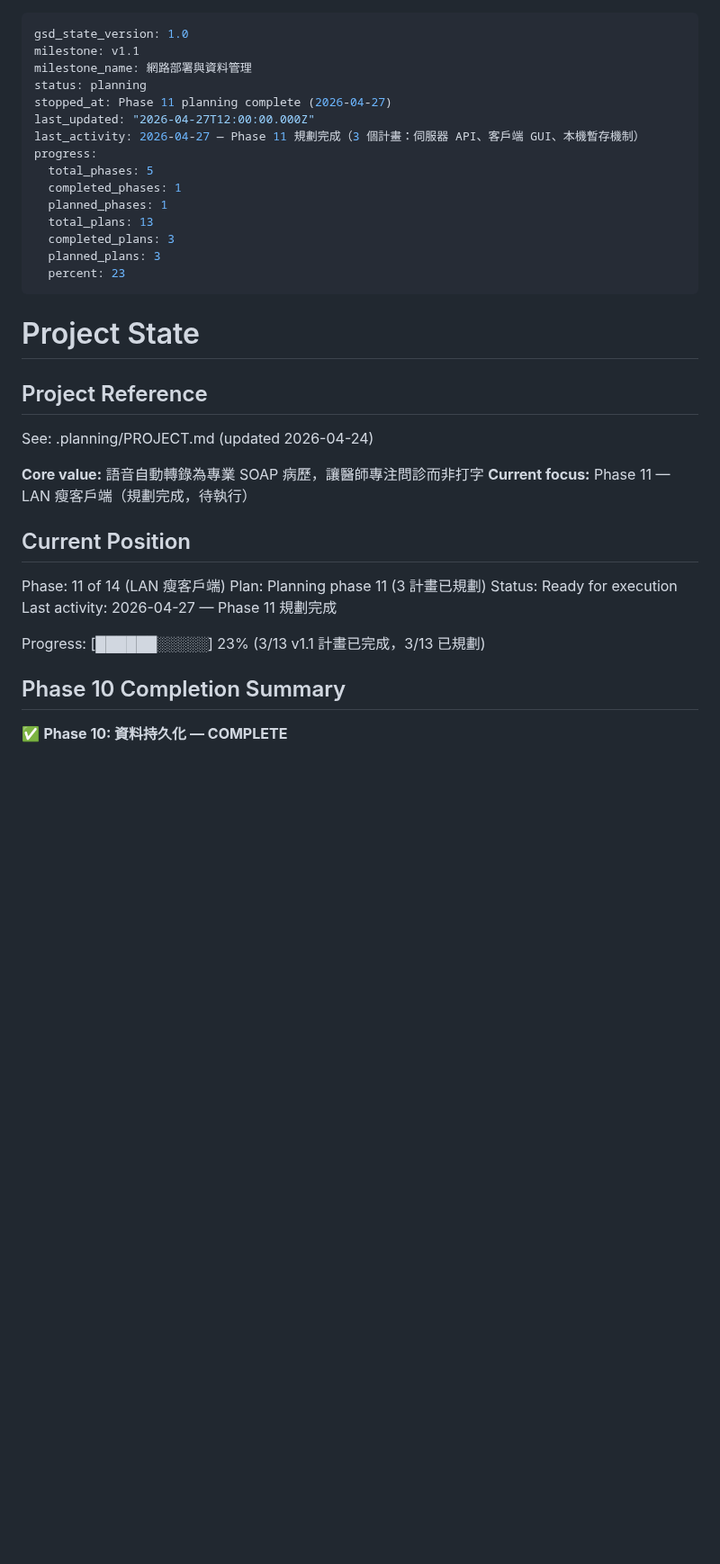
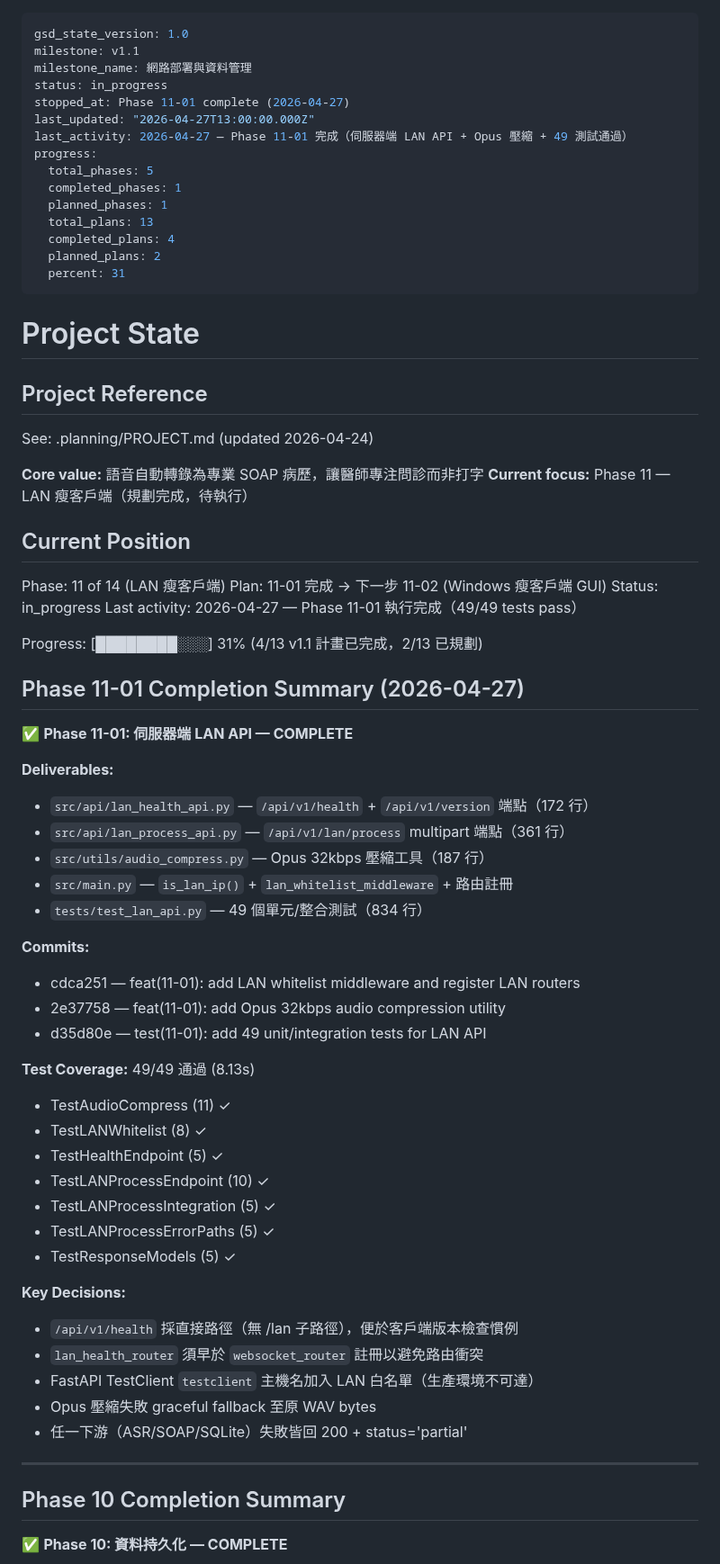
Before and after one commit to hsuyungfeng/SoapVoice, a Markdown page: .planning/STATE.md, the part around the change. Shown at 90% size. Drawn GitHub-style; blank space fills up the shorter version.

Commit message:
docs(11-01): complete 伺服器端 LAN API plan
Phase 11-01 deliverables:
- /api/v1/health + /api/v1/version probe endpoints
- /api/v1/lan/process multipart endpoint (audio + screenshot + metadata)
- LAN IP whitelist middleware (192.168.x.x / 10.x.x.x / localhost / testclient)
- Opus 32kbps audio compression with ffmpeg + graceful fallback
- 49/49 unit + integration tests passing in 8.13s

Test breakdown: 11 audio compress + 8 whitelist + 5 health + 10 endpoint
+ 5 integration + 5 error paths + 5 pydantic = 49 total.

Deviations auto-fixed (per gsd executor rules):
- Rule 1: route conflict between websocket_router and lan_health_router
- Rule 2: middleware path scoping; lan_health_api /lan prefix removal
- Rule 3: testclient host added to LAN whitelist for CI compatibility

Ready for Phase 11-02 (Windows thin-client GUI) and 11-03 (offline cache).

Co-Authored-By: Claude Haiku 4.5 <noreply@anthropic.com>

```diff
--- a/.planning/STATE.md
+++ b/.planning/STATE.md
@@ -2,18 +2,18 @@
 gsd_state_version: 1.0
 milestone: v1.1
 milestone_name: 網路部署與資料管理
-status: planning
-stopped_at: Phase 11 planning complete (2026-04-27)
-last_updated: "2026-04-27T12:00:00.000Z"
-last_activity: 2026-04-27 — Phase 11 規劃完成（3 個計畫：伺服器 API、客戶端 GUI、本機暫存機制）
+status: in_progress
+stopped_at: Phase 11-01 complete (2026-04-27)
+last_updated: "2026-04-27T13:00:00.000Z"
+last_activity: 2026-04-27 — Phase 11-01 完成（伺服器端 LAN API + Opus 壓縮 + 49 測試通過）
 progress:
   total_phases: 5
   completed_phases: 1
   planned_phases: 1
   total_plans: 13
-  completed_plans: 3
-  planned_plans: 3
-  percent: 23
+  completed_plans: 4
+  planned_plans: 2
+  percent: 31
 ---
 
 # Project State
@@ -28,11 +28,45 @@ See: .planning/PROJECT.md (updated 2026-04-24)
 ## Current Position
 
 Phase: 11 of 14 (LAN 瘦客戶端)
-Plan: Planning phase 11 (3 計畫已規劃)
-Status: Ready for execution
-Last activity: 2026-04-27 — Phase 11 規劃完成
+Plan: 11-01 完成 → 下一步 11-02 (Windows 瘦客戶端 GUI)
+Status: in_progress
+Last activity: 2026-04-27 — Phase 11-01 執行完成（49/49 tests pass）
 
-Progress: [██████░░░░░] 23% (3/13 v1.1 計畫已完成，3/13 已規劃)
+Progress: [████████░░░] 31% (4/13 v1.1 計畫已完成，2/13 已規劃)
+
+## Phase 11-01 Completion Summary (2026-04-27)
+
+✅ **Phase 11-01: 伺服器端 LAN API — COMPLETE**
+
+**Deliverables:**
+- `src/api/lan_health_api.py` — `/api/v1/health` + `/api/v1/version` 端點（172 行）
+- `src/api/lan_process_api.py` — `/api/v1/lan/process` multipart 端點（361 行）
+- `src/utils/audio_compress.py` — Opus 32kbps 壓縮工具（187 行）
+- `src/main.py` — `is_lan_ip()` + `lan_whitelist_middleware` + 路由註冊
+- `tests/test_lan_api.py` — 49 個單元/整合測試（834 行）
+
+**Commits:**
+- cdca251 — feat(11-01): add LAN whitelist middleware and register LAN routers
+- 2e37758 — feat(11-01): add Opus 32kbps audio compression utility
+- d35d80e — test(11-01): add 49 unit/integration tests for LAN API
+
+**Test Coverage:** 49/49 通過 (8.13s)
+- TestAudioCompress (11) ✓
+- TestLANWhitelist (8) ✓
+- TestHealthEndpoint (5) ✓
+- TestLANProcessEndpoint (10) ✓
+- TestLANProcessIntegration (5) ✓
+- TestLANProcessErrorPaths (5) ✓
+- TestResponseModels (5) ✓
+
+**Key Decisions:**
+- `/api/v1/health` 採直接路徑（無 /lan 子路徑），便於客戶端版本檢查慣例
+- `lan_health_router` 須早於 `websocket_router` 註冊以避免路由衝突
+- FastAPI TestClient `testclient` 主機名加入 LAN 白名單（生產環境不可達）
+- Opus 壓縮失敗 graceful fallback 至原 WAV bytes
+- 任一下游（ASR/SOAP/SQLite）失敗皆回 200 + status='partial'
+
+---
 
 ## Phase 10 Completion Summary
 
```
Also changed, not shown: 1 other file.
